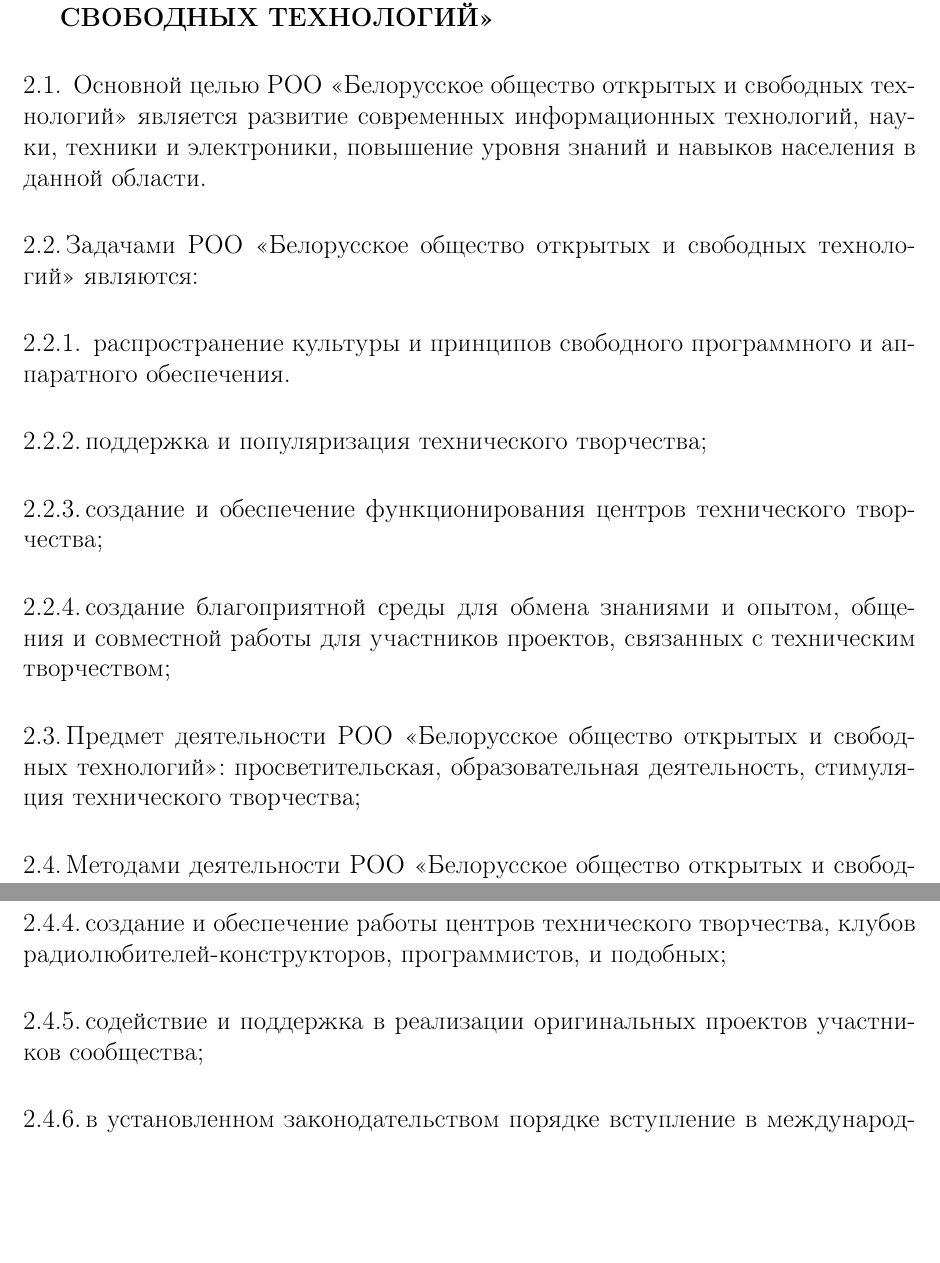
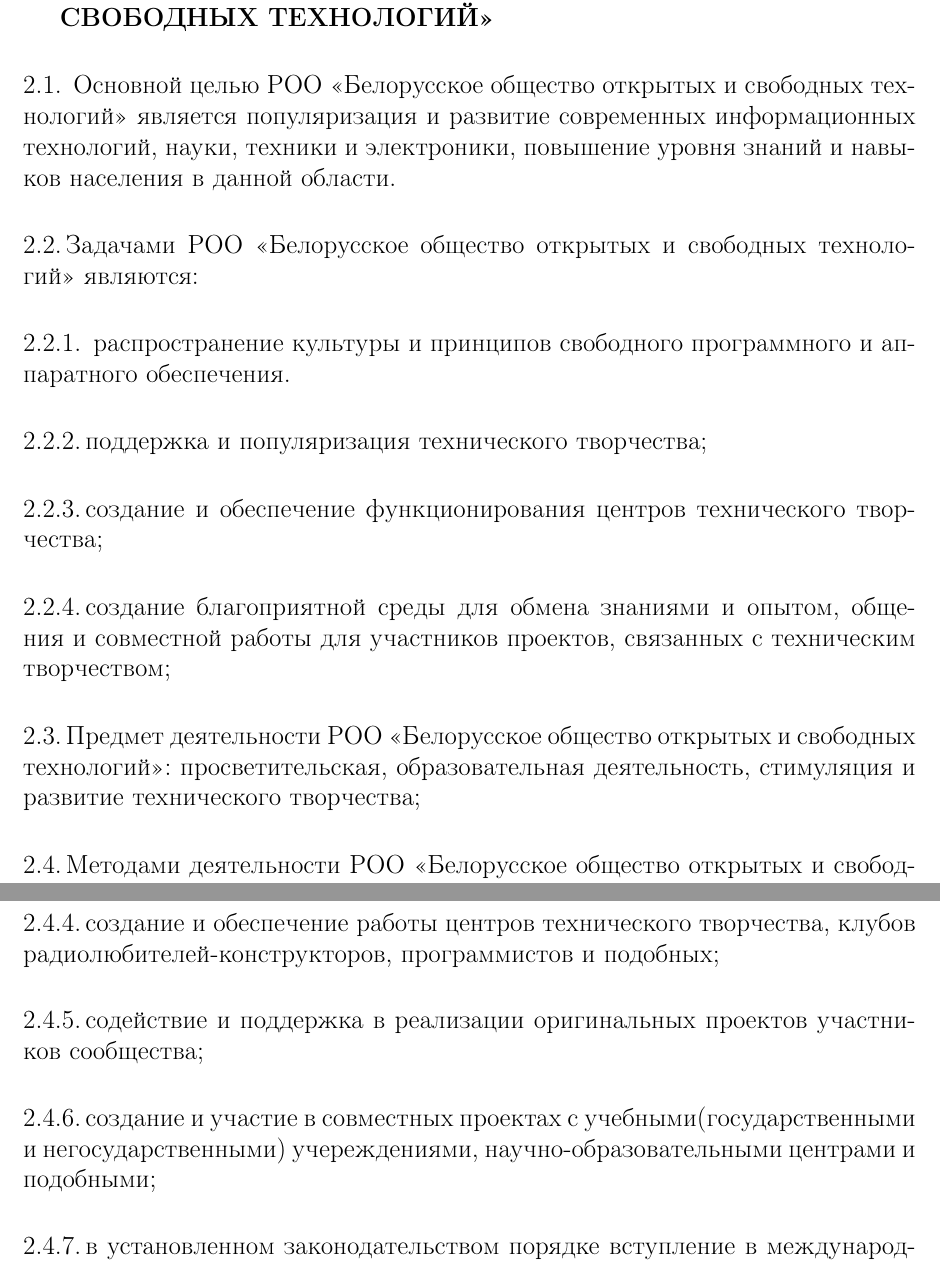
Before and after one commit to minsk-hackerspace/OO, a LaTeX document (constitution.tex): two parts of pages 4 and 5 of 21, joined at a grey line, cut so that both start at the same text, the shorter picture padded with empty space. Compiled offline with pdfLaTeX.

Commit message:
Дорасширена деятельность

```diff
--- a/constitution.tex
+++ b/constitution.tex
@@ -144,7 +144,7 @@
 \newpage\section{Цели, задачи, предмет и методы деятельности РОО «Белорусское общество открытых и свободных технологий»}
 
 \begin{numberedpars}
-Основной целью РОО «Белорусское общество открытых и свободных технологий» является развитие современных информационных
+Основной целью РОО «Белорусское общество открытых и свободных технологий» является популяризация и развитие современных информационных
 технологий, науки, техники и электроники, повышение уровня знаний и навыков населения в данной области.
 
 Задачами РОО «Белорусское общество открытых и свободных технологий» являются:
@@ -160,7 +160,7 @@
 \end{numberedsubpars}
 
 Предмет деятельности РОО «Белорусское общество открытых и свободных технологий»: просветительская, образовательная деятельность,
-стимуляция технического творчества;
+стимуляция и развитие технического творчества;
 
 Методами деятельности РОО «Белорусское общество открытых и свободных технологий» являются:
 \begin{numberedsubpars}
@@ -171,10 +171,12 @@
 участие в организации выставок, конференций, круглых столов и иных аналогичных мероприятий, представляющих интерес для
 членов сообщества;
 
-создание и обеспечение работы центров технического творчества, клубов радиолюбителей-конструкторов, программистов, и
+создание и обеспечение работы центров технического творчества, клубов радиолюбителей-конструкторов, программистов и
 подобных;
 
 содействие и поддержка в реализации оригинальных проектов участников сообщества;
+
+создание и участие в совместных проектах с учебными(государственными и негосударственными) учереждениями, научно-образовательными центрами и подобными;
 
 в установленном законодательством порядке вступление в международные общественные (неправительственные и правительственные) объединения и
 союзы, установление и поддержка прямых международных контактов и связей, заключение для этих целей соответствующих
```
